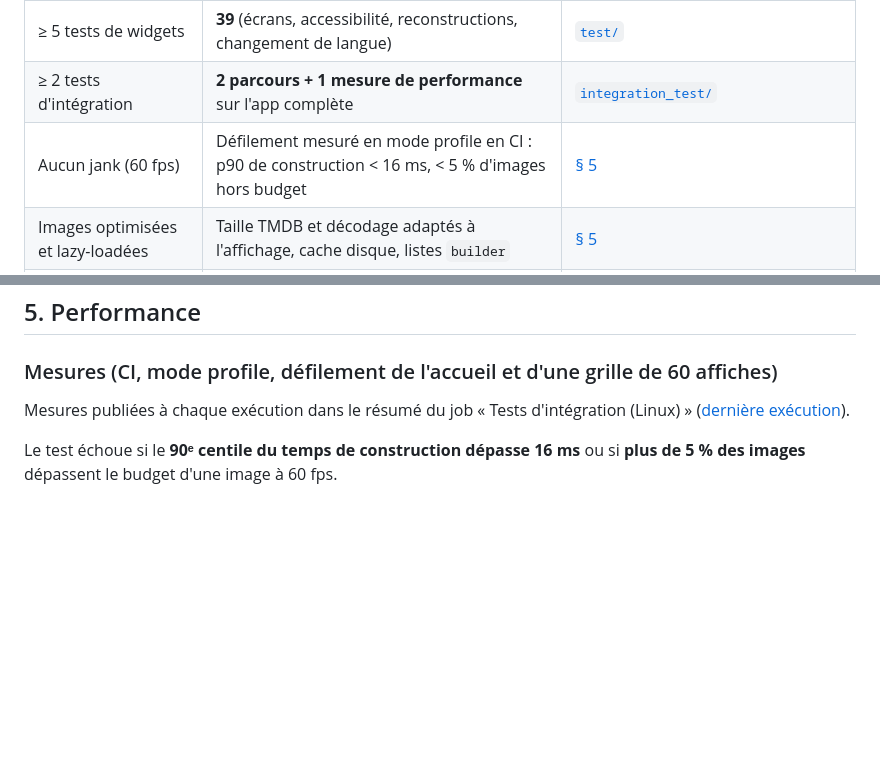
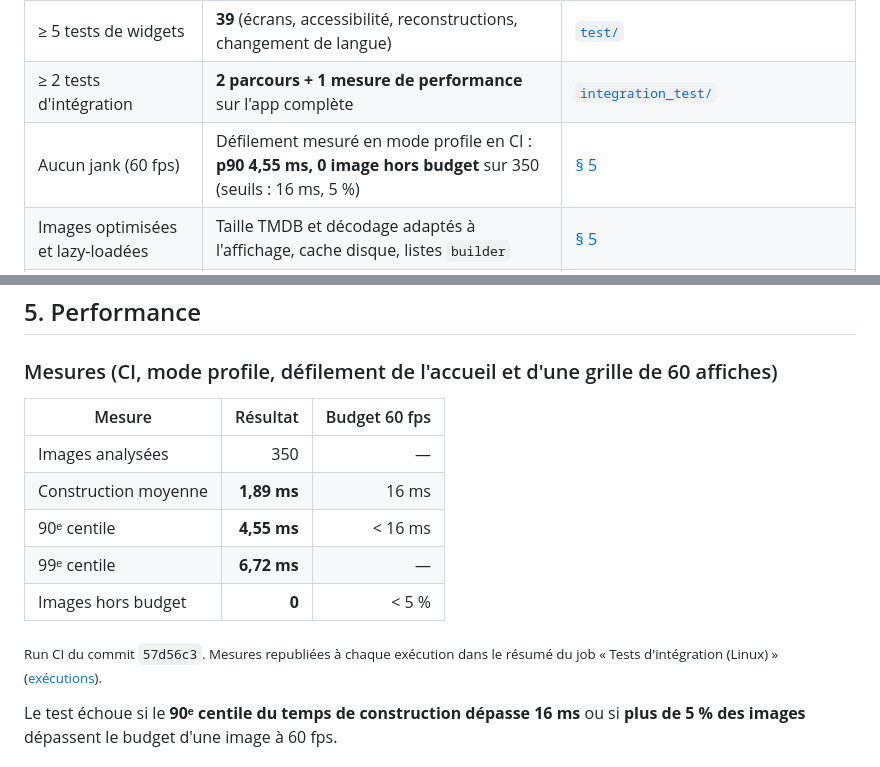
Before and after one commit to angekougo/flutter_app_production_ready, a Markdown page: README.md, 2 parts joined by grey strips. GitHub-like rendering; blank space fills up the shorter version.

Commit message:
docs(readme): mesures de performance de la CI (p90 4,55 ms, 0 image hors budget)

```diff
--- a/README.md
+++ b/README.md
@@ -53,7 +53,7 @@ vignettes colorées. Voir [Captures d'écran](#11-commandes).</sub>
 | ≥ 10 tests unitaires | **87** (logique métier, validateurs, repositories, providers, traductions, contraste) | [`test/`](test) |
 | ≥ 5 tests de widgets | **39** (écrans, accessibilité, reconstructions, changement de langue) | [`test/`](test) |
 | ≥ 2 tests d'intégration | **2 parcours + 1 mesure de performance** sur l'app complète | [`integration_test/`](integration_test) |
-| Aucun jank (60 fps) | Défilement mesuré en mode profile en CI : p90 de construction < 16 ms, < 5 % d'images hors budget | [§ 5](#5-performance) |
+| Aucun jank (60 fps) | Défilement mesuré en mode profile en CI : **p90 4,55 ms, 0 image hors budget** sur 350 (seuils : 16 ms, 5 %) | [§ 5](#5-performance) |
 | Images optimisées et lazy-loadées | Taille TMDB et décodage adaptés à l'affichage, cache disque, listes `builder` | [§ 5](#5-performance) |
 | Pas de rebuilds inutiles | **flutter_hooks** + `select` + égalité par valeur ; reconstructions **mesurées** par des tests | [`test/performance/`](test/performance) |
 | Semantic labels | Libellés sur tous les éléments interactifs, en-têtes, zones live ; règles Flutter vérifiées sur 6 écrans | [§ 6](#6-accessibilité) |
@@ -156,8 +156,16 @@ reproductibles, sans réseau ni compte.
 ### Mesures (CI, mode profile, défilement de l'accueil et d'une grille de 60 affiches)
 
 <!-- PERF:START -->
-Mesures publiées à chaque exécution dans le résumé du job
-« Tests d'intégration (Linux) » ([dernière exécution](https://github.com/angekougo/flutter_app_production_ready/actions/workflows/ci.yml)).
+| Mesure | Résultat | Budget 60 fps |
+|---|---:|---:|
+| Images analysées | 350 | — |
+| Construction moyenne | **1,89 ms** | 16 ms |
+| 90ᵉ centile | **4,55 ms** | < 16 ms |
+| 99ᵉ centile | **6,72 ms** | — |
+| Images hors budget | **0** | < 5 % |
+
+<sub>Run CI du commit `57d56c3`. Mesures republiées à chaque exécution dans le résumé du job
+« Tests d'intégration (Linux) » ([exécutions](https://github.com/angekougo/flutter_app_production_ready/actions/workflows/ci.yml)).</sub>
 <!-- PERF:END -->
 
 Le test échoue si le **90ᵉ centile du temps de construction dépasse 16 ms** ou si
```
